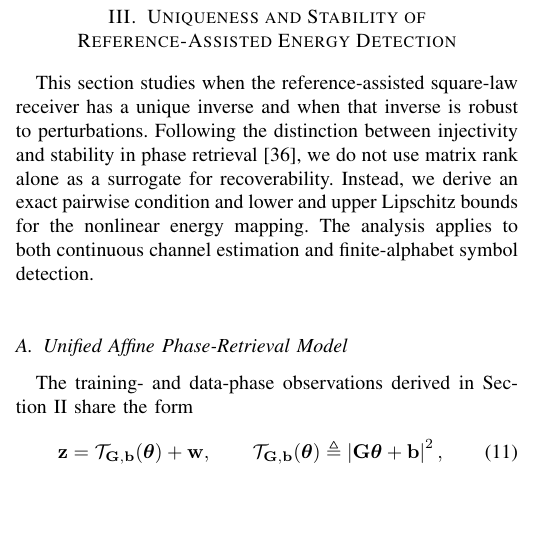
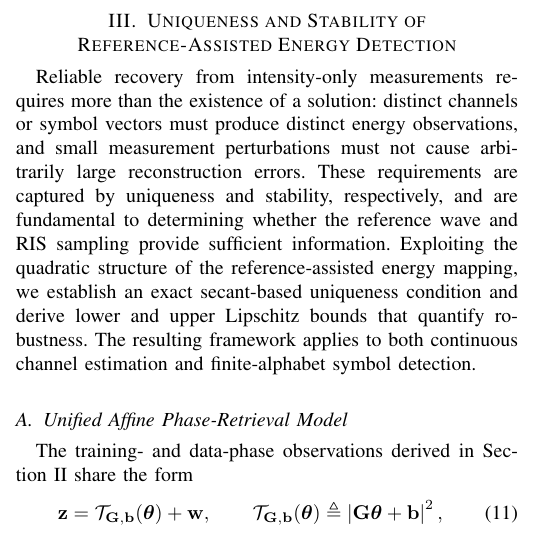
Before and after one commit to Broommuch/holographic-RIS, a LaTeX paper (main.tex): part of one column of page 3 of 13, cut so that both start at the same text, the shorter picture padded with empty space. Compiled offline with pdfLaTeX.

Commit message:
改了一些

```diff
--- a/main.tex
+++ b/main.tex
@@ -318,14 +318,16 @@ finite-alphabet vector.
 \section{Uniqueness and Stability of Reference-Assisted Energy Detection}
 \label{sec:uniqueness_stability}
 
-This section studies when the reference-assisted square-law receiver has a unique
-inverse and when that inverse is robust to perturbations.  Following the distinction
-between injectivity and stability in phase retrieval \cite{grohs2020phase}, we do
-not use matrix rank alone as a surrogate for recoverability.  Instead, we derive an
-exact pairwise condition and lower and upper Lipschitz bounds for the nonlinear
-energy mapping.  The analysis applies to both continuous channel estimation and
-finite-alphabet symbol detection.
-
+Reliable recovery from intensity-only measurements requires more than the
+existence of a solution: distinct channels or symbol vectors must produce
+distinct energy observations, and small measurement perturbations must not
+cause arbitrarily large reconstruction errors. These requirements are captured
+by uniqueness and stability, respectively, and are fundamental to determining
+whether the reference wave and RIS sampling provide sufficient information.
+Exploiting the quadratic structure of the reference-assisted energy mapping, we
+establish an exact secant-based uniqueness condition and derive lower and upper
+Lipschitz bounds that quantify robustness. The resulting framework applies to
+both continuous channel estimation and finite-alphabet symbol detection.
 \subsection{Unified Affine Phase-Retrieval Model}
 
 The training- and data-phase observations derived in Section~II share the form
```
Also changed, not shown: main.pdf, 3 other files.
